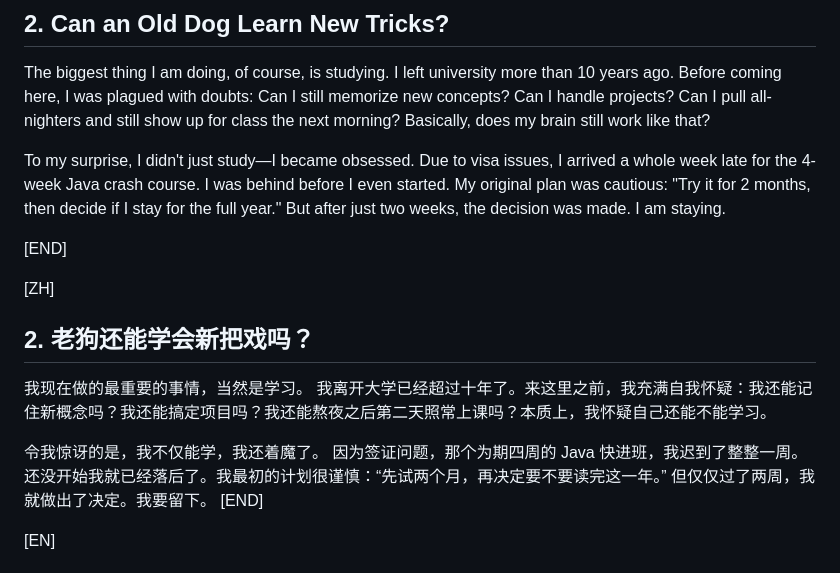
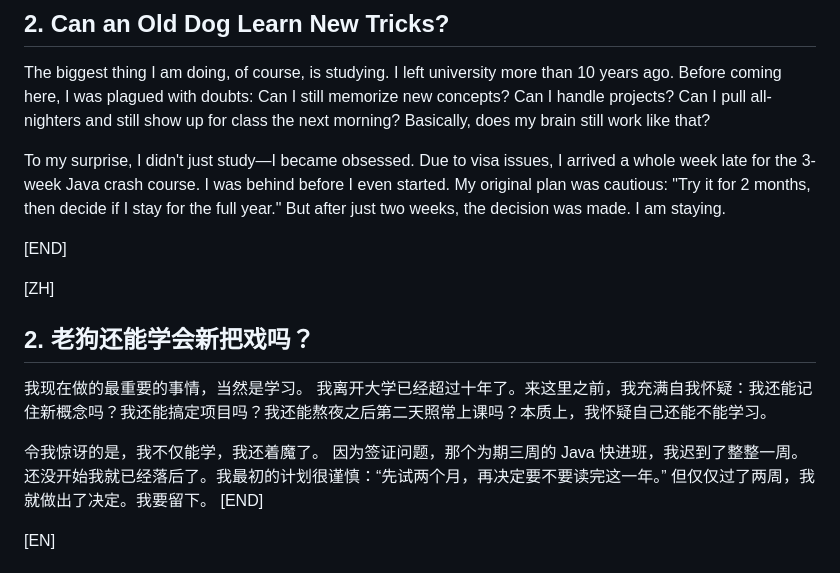
Before and after one commit to 22abad/flowStates, a Markdown page: posts/20251110secondLifeAt7.md, the part around the change. Rendered like a GitHub page.

```diff
--- a/posts/20251110secondLifeAt7.md
+++ b/posts/20251110secondLifeAt7.md
@@ -40,7 +40,7 @@ The biggest thing I am doing, of course, is studying.
 I left university more than 10 years ago. Before coming here, I was plagued with doubts: Can I still memorize new concepts? Can I handle projects? Can I pull all-nighters and still show up for class the next morning? Basically, does my brain still work like that?
 
 To my surprise, I didn't just study—I became obsessed.
-Due to visa issues, I arrived a whole week late for the 4-week Java crash course. I was behind before I even started. My original plan was cautious: "Try it for 2 months, then decide if I stay for the full year."
+Due to visa issues, I arrived a whole week late for the 3-week Java crash course. I was behind before I even started. My original plan was cautious: "Try it for 2 months, then decide if I stay for the full year."
 But after just two weeks, the decision was made. I am staying.
 
 [END]
@@ -51,7 +51,7 @@ But after just two weeks, the decision was made. I am staying.
 我离开大学已经超过十年了。来这里之前，我充满自我怀疑：我还能记住新概念吗？我还能搞定项目吗？我还能熬夜之后第二天照常上课吗？本质上，我怀疑自己还能不能学习。
 
 令我惊讶的是，我不仅能学，我还着魔了。
-因为签证问题，那个为期四周的 Java 快进班，我迟到了整整一周。还没开始我就已经落后了。我最初的计划很谨慎：“先试两个月，再决定要不要读完这一年。”
+因为签证问题，那个为期三周的 Java 快进班，我迟到了整整一周。还没开始我就已经落后了。我最初的计划很谨慎：“先试两个月，再决定要不要读完这一年。”
 但仅仅过了两周，我就做出了决定。我要留下。
 [END]
 
```
